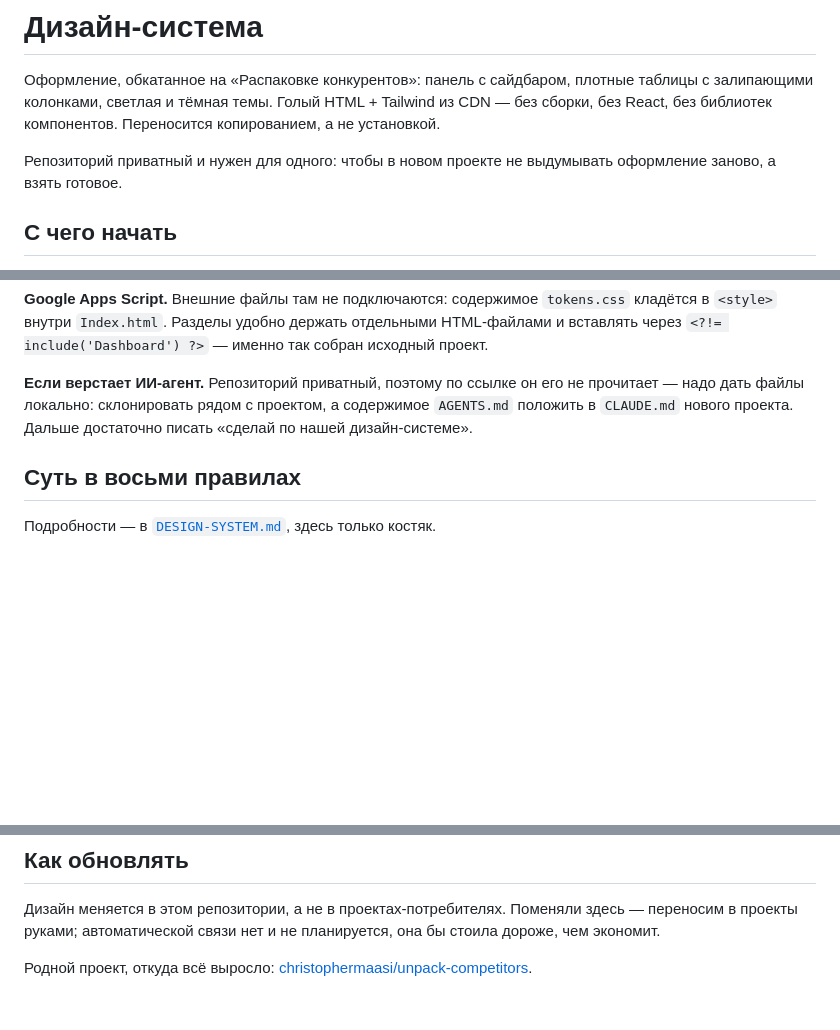
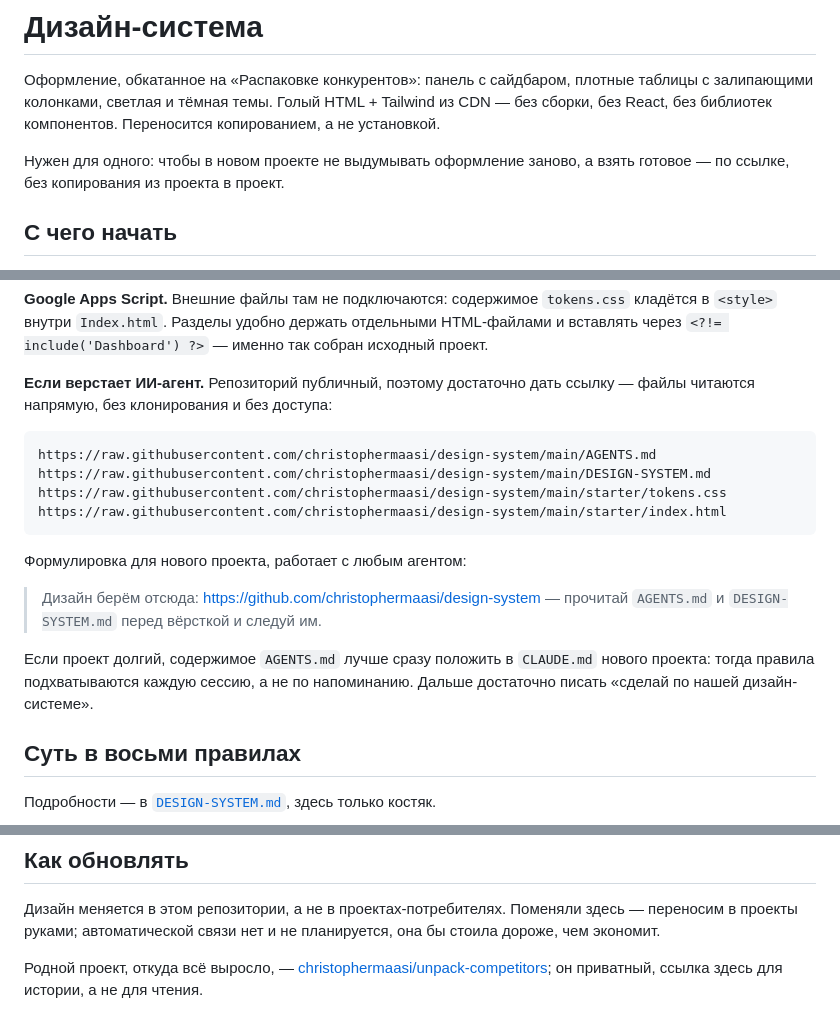
Before and after one commit to christophermaasi/design-system, a Markdown page: README.md, 3 parts joined by grey strips. GitHub-like rendering; blank space fills up the shorter version.

Commit message:
README: репозиторий становится публичным
Способ подключения к новому проекту переписан под публичный доступ: raw-ссылки
на AGENTS.md и DESIGN-SYSTEM.md вместо клонирования, готовая формулировка для
агента. Ссылки на исходный проект помечены как приватные — снаружи они не
открываются.

Co-Authored-By: Claude Opus 5 <noreply@anthropic.com>

````diff
--- a/README.md
+++ b/README.md
@@ -5,8 +5,8 @@
 CDN — без сборки, без React, без библиотек компонентов. Переносится
 копированием, а не установкой.
 
-Репозиторий приватный и нужен для одного: чтобы в новом проекте не выдумывать
-оформление заново, а взять готовое.
+Нужен для одного: чтобы в новом проекте не выдумывать оформление заново, а взять
+готовое — по ссылке, без копирования из проекта в проект.
 
 ## С чего начать
 
@@ -38,10 +38,24 @@ git clone https://github.com/christophermaasi/design-system.git
 отдельными HTML-файлами и вставлять через `<?!= include('Dashboard') ?>` —
 именно так собран исходный проект.
 
-**Если верстает ИИ-агент.** Репозиторий приватный, поэтому по ссылке он его не
-прочитает — надо дать файлы локально: склонировать рядом с проектом, а
-содержимое `AGENTS.md` положить в `CLAUDE.md` нового проекта. Дальше достаточно
-писать «сделай по нашей дизайн-системе».
+**Если верстает ИИ-агент.** Репозиторий публичный, поэтому достаточно дать
+ссылку — файлы читаются напрямую, без клонирования и без доступа:
+
+```
+https://raw.githubusercontent.com/christophermaasi/design-system/main/AGENTS.md
+https://raw.githubusercontent.com/christophermaasi/design-system/main/DESIGN-SYSTEM.md
+https://raw.githubusercontent.com/christophermaasi/design-system/main/starter/tokens.css
+https://raw.githubusercontent.com/christophermaasi/design-system/main/starter/index.html
+```
+
+Формулировка для нового проекта, работает с любым агентом:
+
+> Дизайн берём отсюда: https://github.com/christophermaasi/design-system —
+> прочитай `AGENTS.md` и `DESIGN-SYSTEM.md` перед вёрсткой и следуй им.
+
+Если проект долгий, содержимое `AGENTS.md` лучше сразу положить в `CLAUDE.md`
+нового проекта: тогда правила подхватываются каждую сессию, а не по напоминанию.
+Дальше достаточно писать «сделай по нашей дизайн-системе».
 
 ## Суть в восьми правилах
 
@@ -68,5 +82,6 @@ git clone https://github.com/christophermaasi/design-system.git
 здесь — переносим в проекты руками; автоматической связи нет и не планируется,
 она бы стоила дороже, чем экономит.
 
-Родной проект, откуда всё выросло:
-[christophermaasi/unpack-competitors](https://github.com/christophermaasi/unpack-competitors).
+Родной проект, откуда всё выросло, —
+[christophermaasi/unpack-competitors](https://github.com/christophermaasi/unpack-competitors);
+он приватный, ссылка здесь для истории, а не для чтения.
````
Also changed, not shown: DESIGN-SYSTEM.md (+6 -5 lines).
